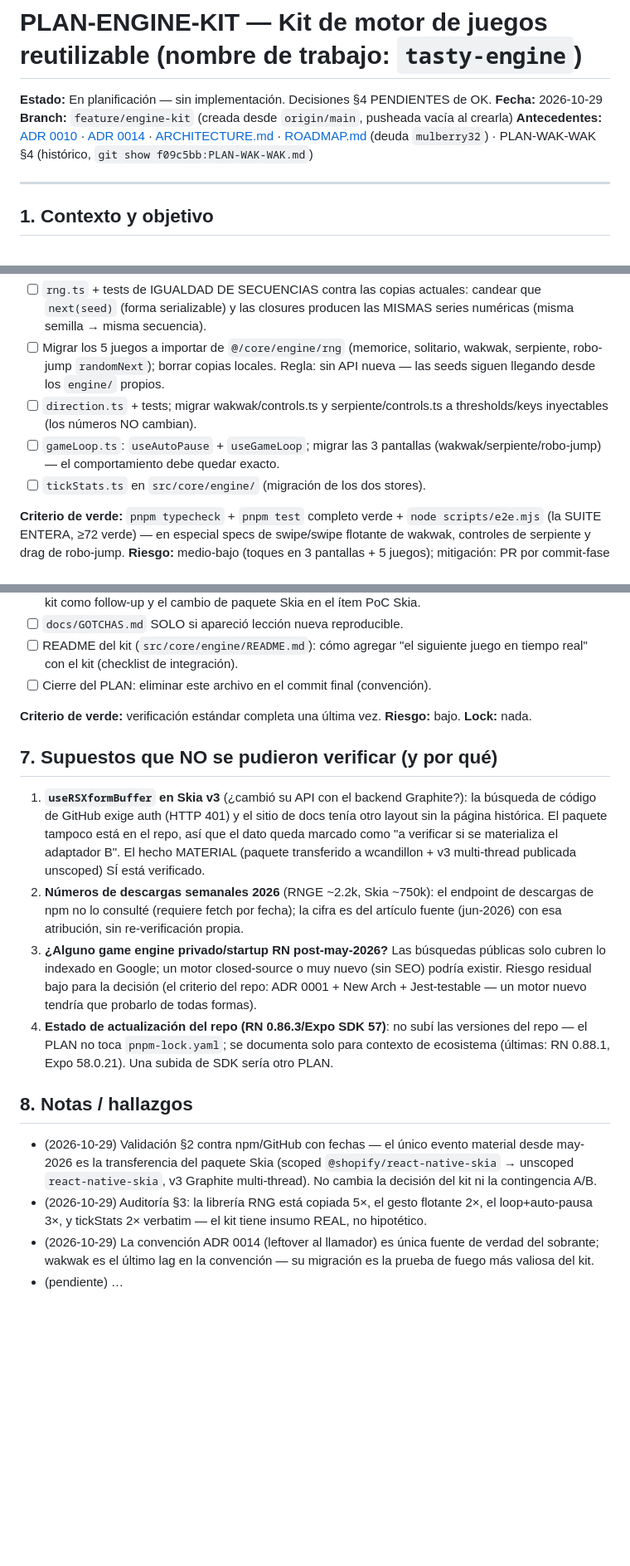
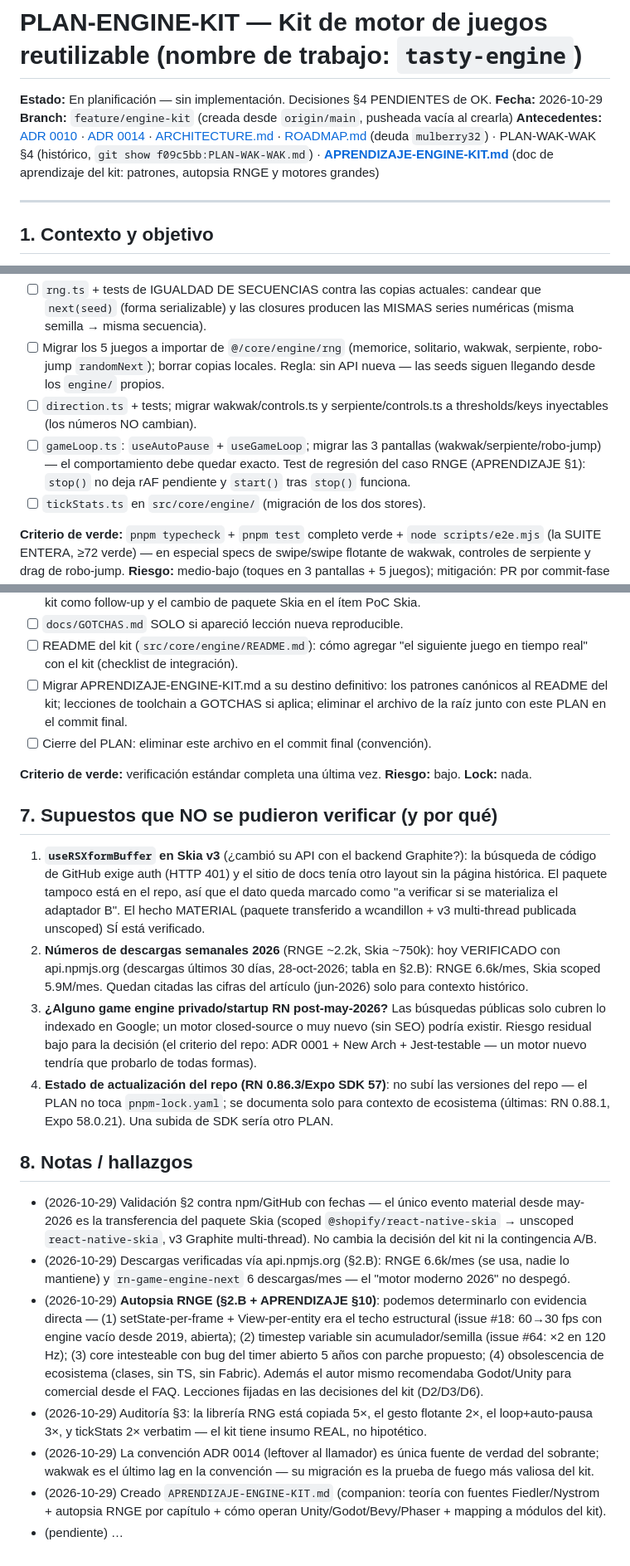
Before and after one commit to FcoDonDev/tasty-games, a Markdown page: PLAN-ENGINE-KIT.md, 3 parts joined by grey strips. Shown at 83% size. GitHub-like rendering; blank space fills up the shorter version.

```diff
--- a/PLAN-ENGINE-KIT.md
+++ b/PLAN-ENGINE-KIT.md
@@ -3,7 +3,7 @@
 **Estado:** En planificación — sin implementación. Decisiones §4 PENDIENTES de OK.
 **Fecha:** 2026-10-29
 **Branch:** `feature/engine-kit` (creada desde `origin/main`, pusheada vacía al crearla)
-**Antecedentes:** [ADR 0010](docs/adr/0010-wakwak-motor-agnostico.md) · [ADR 0014](docs/adr/0014-realtime-timestep-interpolacion.md) · [ARCHITECTURE.md](docs/ARCHITECTURE.md) · [ROADMAP.md](docs/ROADMAP.md) (deuda `mulberry32`) · PLAN-WAK-WAK §4 (histórico, `git show f09c5bb:PLAN-WAK-WAK.md`)
+**Antecedentes:** [ADR 0010](docs/adr/0010-wakwak-motor-agnostico.md) · [ADR 0014](docs/adr/0014-realtime-timestep-interpolacion.md) · [ARCHITECTURE.md](docs/ARCHITECTURE.md) · [ROADMAP.md](docs/ROADMAP.md) (deuda `mulberry32`) · PLAN-WAK-WAK §4 (histórico, `git show f09c5bb:PLAN-WAK-WAK.md`) · **[APRENDIZAJE-ENGINE-KIT.md](APRENDIZAJE-ENGINE-KIT.md)** (doc de aprendizaje del kit: patrones, autopsia RNGE y motores grandes)
 
 ---
 
@@ -178,6 +235,8 @@ no del core del kit); sensores/tilt (robo-jump fase 2, ROADMAP).
       a thresholds/keys inyectables (los números NO cambian).
 - [ ] `gameLoop.ts`: `useAutoPause` + `useGameLoop`; migrar las 3 pantallas
       (wakwak/serpiente/robo-jump) — el comportamiento debe quedar exacto.
+      Test de regresión del caso RNGE (APRENDIZAJE §1): `stop()` no deja rAF
+      pendiente y `start()` tras `stop()` funciona.
 - [ ] `tickStats.ts` en `src/core/engine/` (migración de los dos stores).
 
 **Criterio de verde:** `pnpm typecheck` + `pnpm test` completo verde +
@@ -227,6 +286,9 @@ tests existentes de ambos + E2E completo. **Lock:** nada (cero deps nuevas).
 - [ ] `docs/GOTCHAS.md` SOLO si apareció lección nueva reproducible.
 - [ ] README del kit (`src/core/engine/README.md`): cómo agregar "el siguiente
       juego en tiempo real" con el kit (checklist de integración).
+- [ ] Migrar APRENDIZAJE-ENGINE-KIT.md a su destino definitivo: los patrones
+      canónicos al README del kit; lecciones de toolchain a GOTCHAS si aplica;
+      eliminar el archivo de la raíz junto con este PLAN en el commit final.
 - [ ] Cierre del PLAN: eliminar este archivo en el commit final (convención).
 
 **Criterio de verde:** verificación estándar completa una última vez.
@@ -240,10 +302,10 @@ tests existentes de ambos + E2E completo. **Lock:** nada (cero deps nuevas).
    repo, así que el dato queda marcado como "a verificar si se materializa el
    adaptador B". El hecho MATERIAL (paquete transferido a wcandillon + v3
    multi-thread publicada unscoped) SÍ está verificado.
-2. **Números de descargas semanales 2026** (RNGE ~2.2k, Skia ~750k): el
-   endpoint de descargas de npm no lo consulté (requiere fetch por fecha);
-   la cifra es del artículo fuente (jun-2026) con esa atribución, sin
-   re-verificación propia.
+2. **Números de descargas semanales 2026** (RNGE ~2.2k, Skia ~750k): hoy
+   VERIFICADO con api.npmjs.org (descargas últimos 30 días, 28-oct-2026;
+   tabla en §2.B): RNGE 6.6k/mes, Skia scoped 5.9M/mes. Quedan citadas las
+   cifras del artículo (jun-2026) solo para contexto histórico.
 3. **¿Alguno game engine privado/startup RN post-may-2026?** Las búsquedas
    públicas solo cubren lo indexado en Google; un motor closed-source o muy
    nuevo (sin SEO) podría existir. Riesgo residual bajo para la decisión (el
@@ -260,10 +322,24 @@ tests existentes de ambos + E2E completo. **Lock:** nada (cero deps nuevas).
   material desde may-2026 es la transferencia del paquete Skia (scoped
   `@shopify/react-native-skia` → unscoped `react-native-skia`, v3 Graphite
   multi-thread). No cambia la decisión del kit ni la contingencia A/B.
+- (2026-10-29) Descargas verificadas vía api.npmjs.org (§2.B): RNGE 6.6k/mes
+  (se usa, nadie lo mantiene) y `rn-game-engine-next` 6 descargas/mes — el
+  "motor moderno 2026" no despegó.
+- (2026-10-29) **Autopsia RNGE (§2.B + APRENDIZAJE §10)**: podemos determinarlo
+  con evidencia directa — (1) setState-per-frame + View-per-entity era el techo
+  estructural (issue #18: 60→30 fps con engine vacío desde 2019, abierta);
+  (2) timestep variable sin acumulador/semilla (issue #64: ×2 en 120 Hz);
+  (3) core intesteable con bug del timer abierto 5 años con parche propuesto;
+  (4) obsolescencia de ecosistema (clases, sin TS, sin Fabric). Además el
+  autor mismo recomendaba Godot/Unity para comercial desde el FAQ. Lecciones
+  fijadas en las decisiones del kit (D2/D3/D6).
 - (2026-10-29) Auditoría §3: la librería RNG está copiada 5×, el gesto
   flotante 2×, el loop+auto-pausa 3×, y tickStats 2× verbatim — el kit tiene
   insumo REAL, no hipotético.
 - (2026-10-29) La convención ADR 0014 (leftover al llamador) es única fuente
   de verdad del sobrante; wakwak es el último lag en la convención — su
   migración es la prueba de fuego más valiosa del kit.
+- (2026-10-29) Creado `APRENDIZAJE-ENGINE-KIT.md` (companion: teoría con
+  fuentes Fiedler/Nystrom + autopsia RNGE por capítulo + cómo operan
+  Unity/Godot/Bevy/Phaser + mapping a módulos del kit).
 - (pendiente) …
```
Also changed, not shown: other parts of PLAN-ENGINE-KIT.md (+57 -0 lines), APRENDIZAJE-ENGINE-KIT.md (added, +540 -0 lines).
